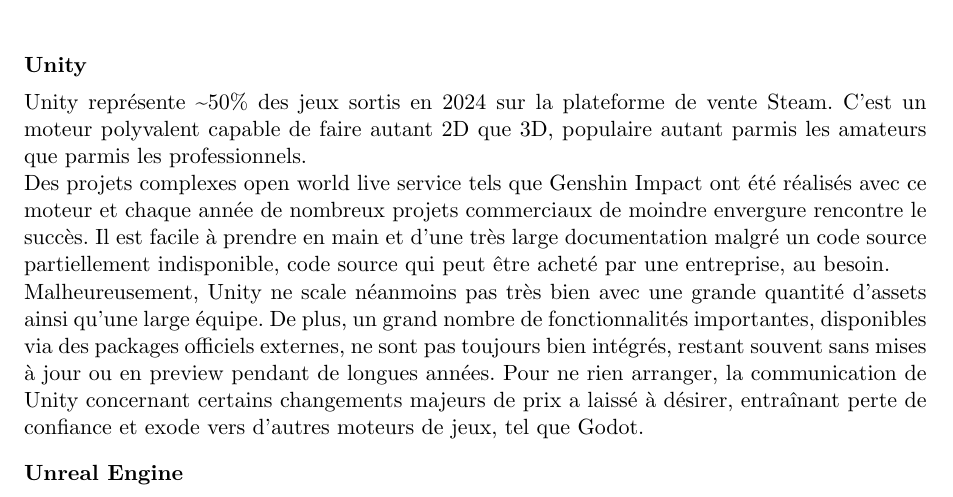
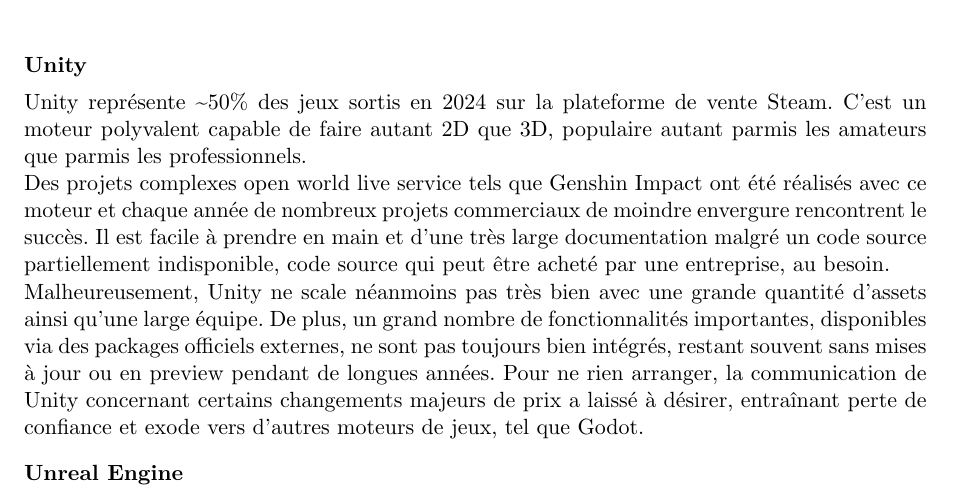
Before and after one commit to GuggisbergSimon/HEIG-VD-TB, a Typst document (report/main.typ, which reads report/chapters/etat-de-lart.typ): part of page 15 of 37, cut so that both start at the same text. Compiled offline with Typst 0.15.

Commit message:
fix: typo

```diff
--- a/report/chapters/etat-de-lart.typ
+++ b/report/chapters/etat-de-lart.typ
@@ -45,7 +45,7 @@
 Unity représente \~50% des jeux sortis en 2024 sur la plateforme de vente Steam.
 C'est un moteur polyvalent capable de faire autant 2D que 3D, populaire autant parmis les amateurs que parmis les professionnels.
 
-Des projets complexes open world live service tels que Genshin Impact ont été réalisés avec ce moteur et chaque année de nombreux projets commerciaux de moindre envergure rencontre le succès.
+Des projets complexes open world live service tels que Genshin Impact ont été réalisés avec ce moteur et chaque année de nombreux projets commerciaux de moindre envergure rencontrent le succès.
 Il est facile à prendre en main et d'une très large documentation malgré un code source partiellement indisponible, code source qui peut être acheté par une entreprise, au besoin.
 
 Malheureusement, Unity ne scale néanmoins pas très bien avec une grande quantité d'assets ainsi qu'une large équipe.
```
